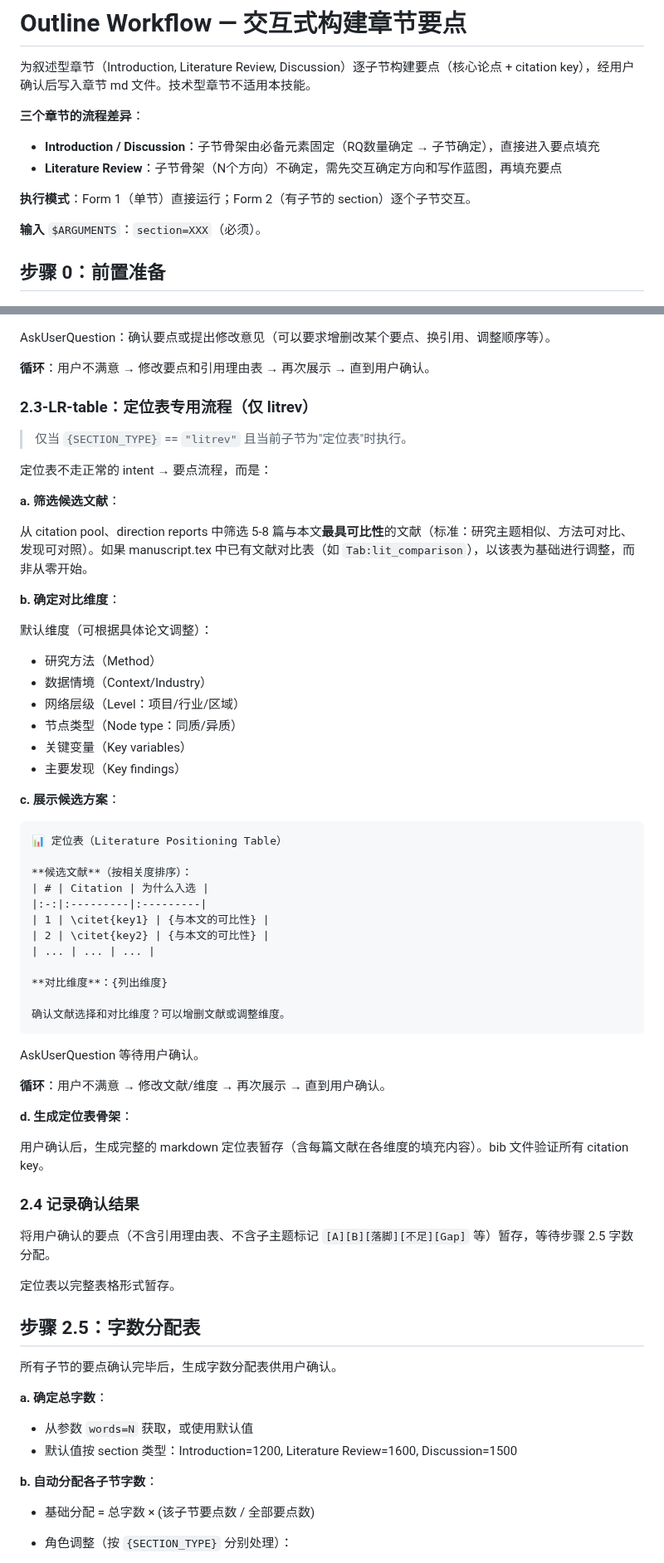
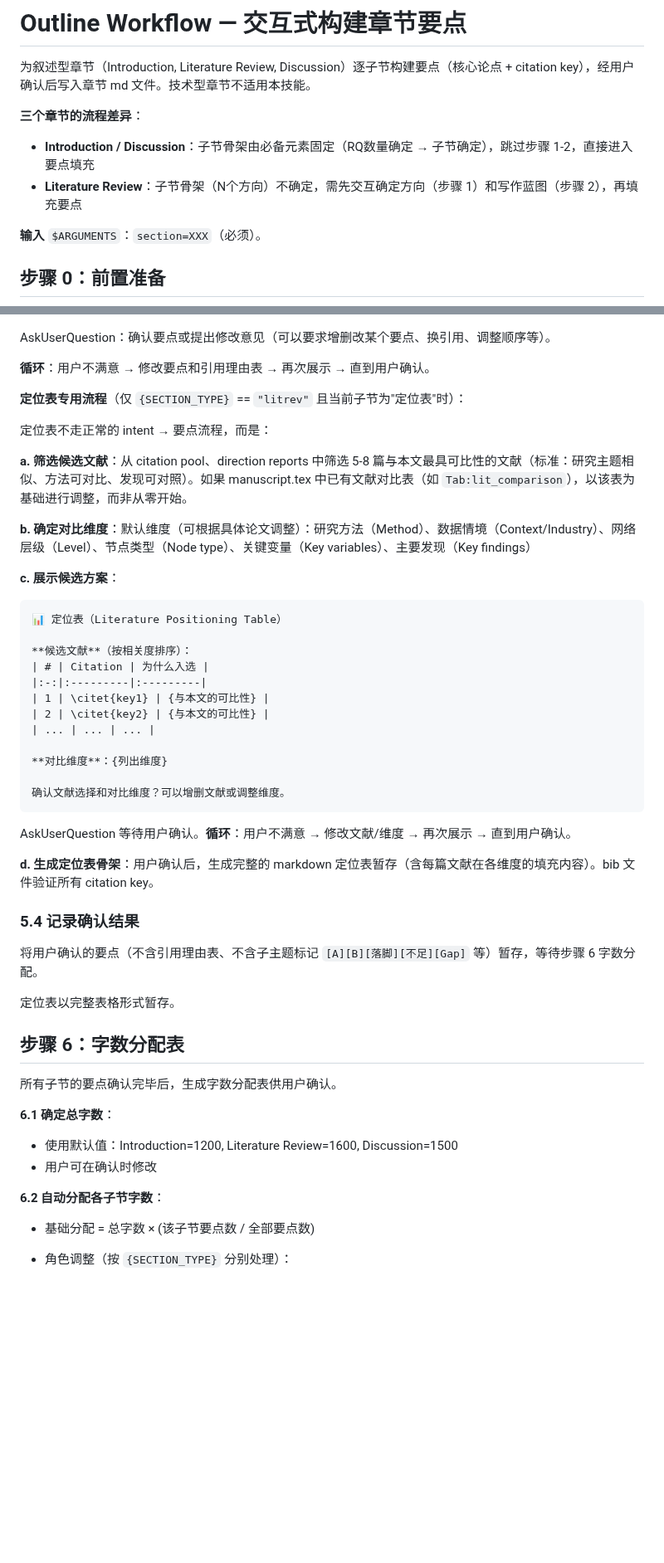
Before and after one commit to zylen97/paper-pipeline, a Markdown page: skills/pen-outline/SKILL.md, 2 parts joined by grey strips. Shown at 83% size. Drawn GitHub-style; blank space fills up the shorter version.

````diff
--- a/skills/pen-outline/SKILL.md
+++ b/skills/pen-outline/SKILL.md
@@ -7,10 +7,8 @@ description: "交互式构建叙述型章节的要点（论点 + citations），
 为叙述型章节（Introduction, Literature Review, Discussion）逐子节构建要点（核心论点 + citation key），经用户确认后写入章节 md 文件。技术型章节不适用本技能。
 
 **三个章节的流程差异**：
-- **Introduction / Discussion**：子节骨架由必备元素固定（RQ数量确定 → 子节确定），直接进入要点填充
-- **Literature Review**：子节骨架（N个方向）不确定，需先交互确定方向和写作蓝图，再填充要点
-
-**执行模式**：Form 1（单节）直接运行；Form 2（有子节的 section）逐个子节交互。
+- **Introduction / Discussion**：子节骨架由必备元素固定（RQ数量确定 → 子节确定），跳过步骤 1-2，直接进入要点填充
+- **Literature Review**：子节骨架（N个方向）不确定，需先交互确定方向（步骤 1）和写作蓝图（步骤 2），再填充要点
 
 **输入** `$ARGUMENTS`：`section=XXX`（必须）。
 
@@ -460,25 +428,13 @@ AskUserQuestion：确认要点或提出修改意见（可以要求增删改某
 
 **循环**：用户不满意 → 修改要点和引用理由表 → 再次展示 → 直到用户确认。
 
-### 2.3-LR-table：定位表专用流程（仅 litrev）
-
-> 仅当 `{SECTION_TYPE}` == `"litrev"` 且当前子节为"定位表"时执行。
+**定位表专用流程**（仅 `{SECTION_TYPE}` == `"litrev"` 且当前子节为"定位表"时）：
 
 定位表不走正常的 intent → 要点流程，而是：
 
-**a. 筛选候选文献**：
+**a. 筛选候选文献**：从 citation pool、direction reports 中筛选 5-8 篇与本文最具可比性的文献（标准：研究主题相似、方法可对比、发现可对照）。如果 manuscript.tex 中已有文献对比表（如 `Tab:lit_comparison`），以该表为基础进行调整，而非从零开始。
 
-从 citation pool、direction reports 中筛选 5-8 篇与本文**最具可比性**的文献（标准：研究主题相似、方法可对比、发现可对照）。如果 manuscript.tex 中已有文献对比表（如 `Tab:lit_comparison`），以该表为基础进行调整，而非从零开始。
-
-**b. 确定对比维度**：
-
-默认维度（可根据具体论文调整）：
-- 研究方法（Method）
-- 数据情境（Context/Industry）
-- 网络层级（Level：项目/行业/区域）
-- 节点类型（Node type：同质/异质）
-- 关键变量（Key variables）
-- 主要发现（Key findings）
+**b. 确定对比维度**：默认维度（可根据具体论文调整）：研究方法（Method）、数据情境（Context/Industry）、网络层级（Level）、节点类型（Node type）、关键变量（Key variables）、主要发现（Key findings）
 
 **c. 展示候选方案**：
 
@@ -497,29 +453,25 @@ AskUserQuestion：确认要点或提出修改意见（可以要求增删改某
 确认文献选择和对比维度？可以增删文献或调整维度。
 ```
 
-AskUserQuestion 等待用户确认。
+AskUserQuestion 等待用户确认。**循环**：用户不满意 → 修改文献/维度 → 再次展示 → 直到用户确认。
 
-**循环**：用户不满意 → 修改文献/维度 → 再次展示 → 直到用户确认。
+**d. 生成定位表骨架**：用户确认后，生成完整的 markdown 定位表暂存（含每篇文献在各维度的填充内容）。bib 文件验证所有 citation key。
 
-**d. 生成定位表骨架**：
+### 5.4 记录确认结果
 
-用户确认后，生成完整的 markdown 定位表暂存（含每篇文献在各维度的填充内容）。bib 文件验证所有 citation key。
-
-### 2.4 记录确认结果
-
-将用户确认的要点（不含引用理由表、不含子主题标记 `[A][B][落脚][不足][Gap]` 等）暂存，等待步骤 2.5 字数分配。
+将用户确认的要点（不含引用理由表、不含子主题标记 `[A][B][落脚][不足][Gap]` 等）暂存，等待步骤 6 字数分配。
 
 定位表以完整表格形式暂存。
 
-## 步骤 2.5：字数分配表
+## 步骤 6：字数分配表
 
 所有子节的要点确认完毕后，生成字数分配表供用户确认。
 
-**a. 确定总字数**：
-- 从参数 `words=N` 获取，或使用默认值
-- 默认值按 section 类型：Introduction=1200, Literature Review=1600, Discussion=1500
+**6.1 确定总字数**：
+- 使用默认值：Introduction=1200, Literature Review=1600, Discussion=1500
+- 用户可在确认时修改
 
-**b. 自动分配各子节字数**：
+**6.2 自动分配各子节字数**：
 - 基础分配 = 总字数 × (该子节要点数 / 全部要点数)
 - 角色调整（按 `{SECTION_TYPE}` 分别处理）：
 
````
Also changed, not shown: other parts of skills/pen-outline/SKILL.md (+54 -82 lines), skills/pen-draft/SKILL.md (+162 -182 lines).
